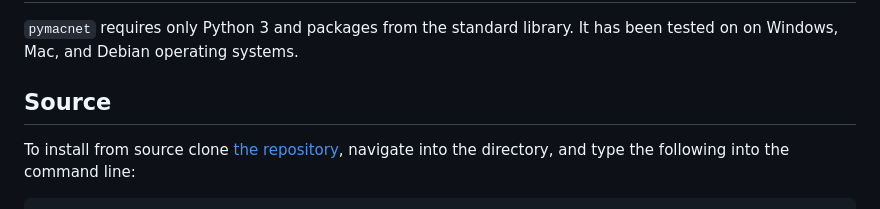
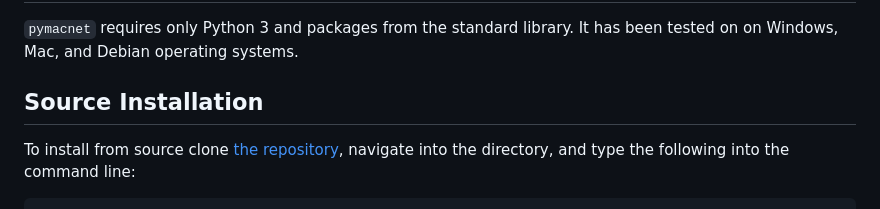
Before and after one commit to BatteryDataAlliance/pymacnet, a Markdown page: README.md, the part around the change. Drawn GitHub-style.

```diff
--- a/README.md
+++ b/README.md
@@ -46,7 +46,7 @@ It is entirely possible to write one's own MacNet wrapper, but `pymacnet` provid
 
 `pymacnet` requires only Python 3 and packages from the standard library. It has been tested on on Windows, Mac, and Debian operating systems.
 
-## <a name="Source Installation"></a>Source
+## <a name="Source Installation"></a>Source Installation
 
 To install from source clone [the repository](https://github.com/BattGenie/pymacnet), navigate into the directory, and type the following into the command line:
 
```
